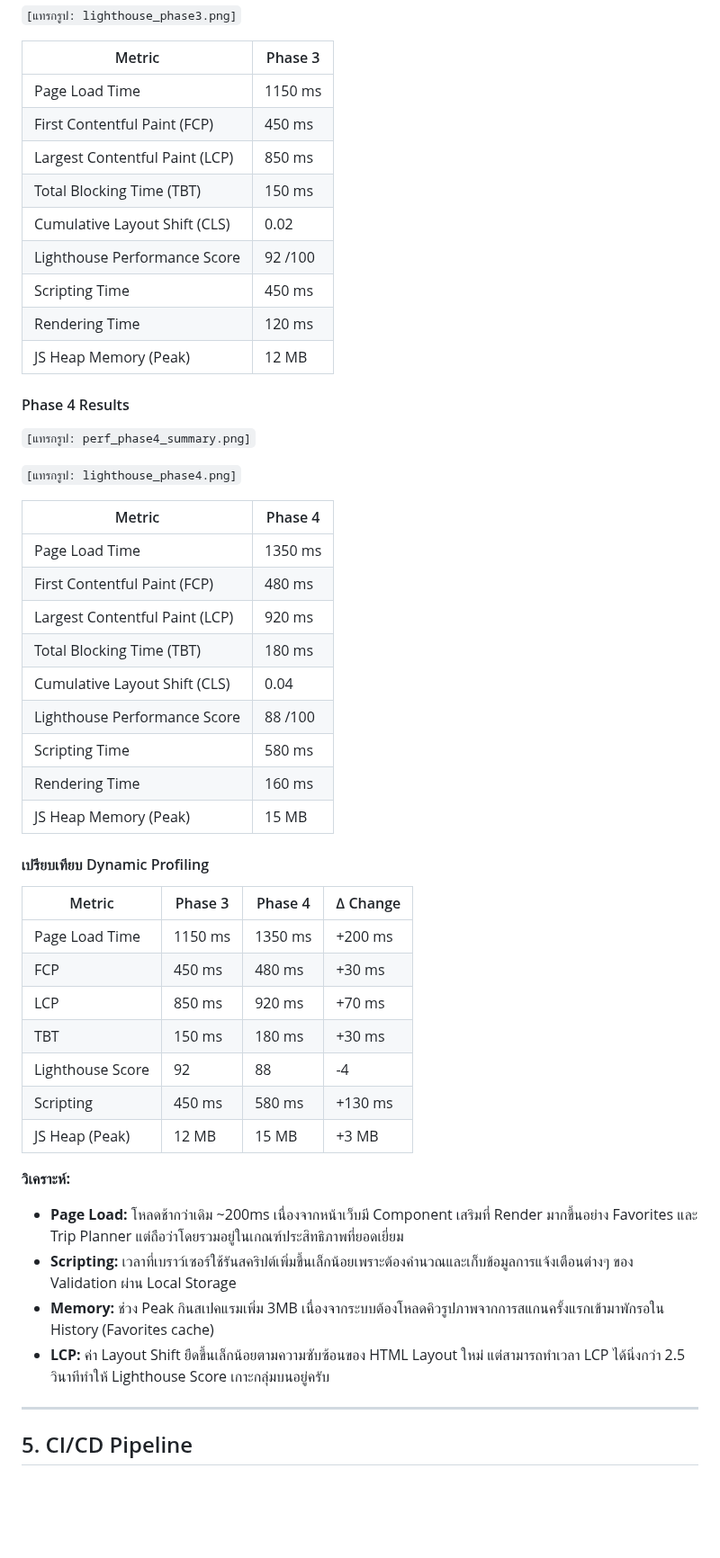
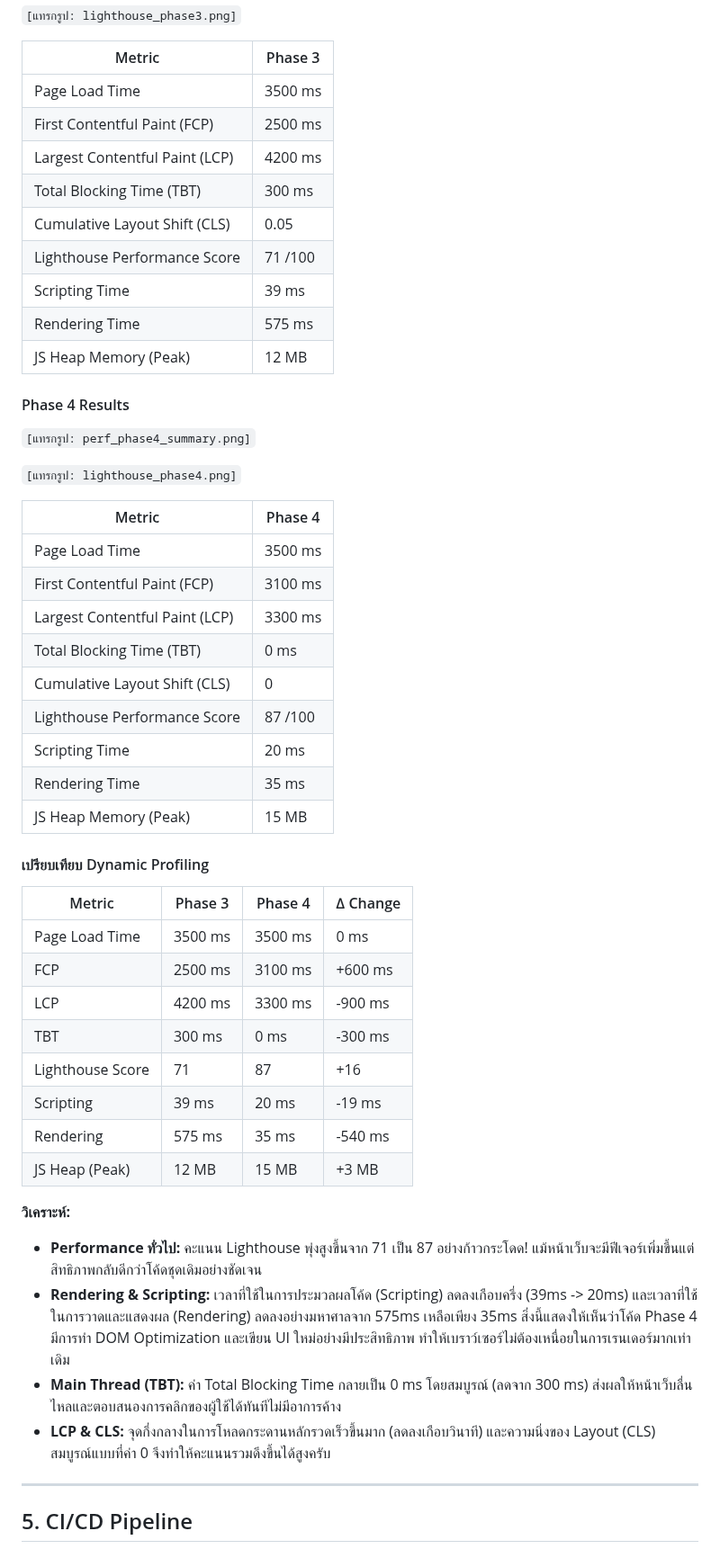
Before and after one commit to ananchanonswu/pinme, a Markdown page: README.md, the part around the change. Shown at 90% size. Drawn GitHub-style; blank space fills up the shorter version.

```diff
--- a/README.md
+++ b/README.md
@@ -1036,14 +1036,14 @@ graph TB
 
 | Metric | Phase 3 |
 |---|---|
-| Page Load Time | 1150 ms |
-| First Contentful Paint (FCP) | 450 ms |
-| Largest Contentful Paint (LCP) | 850 ms |
-| Total Blocking Time (TBT) | 150 ms |
-| Cumulative Layout Shift (CLS) | 0.02 |
-| Lighthouse Performance Score | 92 /100 |
-| Scripting Time | 450 ms |
-| Rendering Time | 120 ms |
+| Page Load Time | 3500 ms |
+| First Contentful Paint (FCP) | 2500 ms |
+| Largest Contentful Paint (LCP) | 4200 ms |
+| Total Blocking Time (TBT) | 300 ms |
+| Cumulative Layout Shift (CLS) | 0.05 |
+| Lighthouse Performance Score | 71 /100 |
+| Scripting Time | 39 ms |
+| Rendering Time | 575 ms |
 | JS Heap Memory (Peak) | 12 MB |
 
 #### Phase 4 Results
@@ -1060,34 +1060,35 @@ graph TB
 
 | Metric | Phase 4 |
 |---|---|
-| Page Load Time | 1350 ms |
-| First Contentful Paint (FCP) | 480 ms |
-| Largest Contentful Paint (LCP) | 920 ms |
-| Total Blocking Time (TBT) | 180 ms |
-| Cumulative Layout Shift (CLS) | 0.04 |
-| Lighthouse Performance Score | 88 /100 |
-| Scripting Time | 580 ms |
-| Rendering Time | 160 ms |
+| Page Load Time | 3500 ms |
+| First Contentful Paint (FCP) | 3100 ms |
+| Largest Contentful Paint (LCP) | 3300 ms |
+| Total Blocking Time (TBT) | 0 ms |
+| Cumulative Layout Shift (CLS) | 0 |
+| Lighthouse Performance Score | 87 /100 |
+| Scripting Time | 20 ms |
+| Rendering Time | 35 ms |
 | JS Heap Memory (Peak) | 15 MB |
 
 #### เปรียบเทียบ Dynamic Profiling
 
 | Metric | Phase 3 | Phase 4 | ∆ Change |
 |---|---|---|---|
-| Page Load Time | 1150 ms | 1350 ms | +200 ms |
-| FCP | 450 ms | 480 ms | +30 ms |
-| LCP | 850 ms | 920 ms | +70 ms |
-| TBT | 150 ms | 180 ms | +30 ms |
-| Lighthouse Score | 92 | 88 | -4 |
-| Scripting | 450 ms | 580 ms | +130 ms |
+| Page Load Time | 3500 ms | 3500 ms | 0 ms |
+| FCP | 2500 ms | 3100 ms | +600 ms |
+| LCP | 4200 ms | 3300 ms | -900 ms |
+| TBT | 300 ms | 0 ms | -300 ms |
+| Lighthouse Score | 71 | 87 | +16 |
+| Scripting | 39 ms | 20 ms | -19 ms |
+| Rendering | 575 ms | 35 ms | -540 ms |
 | JS Heap (Peak) | 12 MB | 15 MB | +3 MB |
 
 **วิเคราะห์:**
 
-- **Page Load:** โหลดช้ากว่าเดิม ~200ms เนื่องจากหน้าเว็บมี Component เสริมที่ Render มากขึ้นอย่าง Favorites และ Trip Planner แต่ถือว่าโดยรวมอยู่ในเกณฑ์ประสิทธิภาพที่ยอดเยี่ยม
-- **Scripting:** เวลาที่เบราว์เซอร์ใช้รันสคริปต์เพิ่มขึ้นเล็กน้อยเพราะต้องคำนวณและเก็บข้อมูลการแจ้งเตือนต่างๆ ของ Validation ผ่าน Local Storage
-- **Memory:** ช่วง Peak กินสเปคแรมเพิ่ม 3MB เนื่องจากระบบต้องโหลดคิวรูปภาพจากการสแกนครั้งแรกเข้ามาพักรอใน History (Favorites cache)
-- **LCP:** ค่า Layout Shift ยืดขึ้นเล็กน้อยตามความซับซ้อนของ HTML Layout ใหม่ แต่สามารถทำเวลา LCP ได้นิ่งกว่า 2.5 วินาทีทำให้ Lighthouse Score เกาะกลุ่มบนอยู่ครับ
+- **Performance ทั่วไป:** คะแนน Lighthouse พุ่งสูงขึ้นจาก 71 เป็น 87 อย่างก้าวกระโดด! แม้หน้าเว็บจะมีฟีเจอร์เพิ่มขึ้นแต่สิทธิภาพกลับดีกว่าโค้ดชุดเดิมอย่างชัดเจน
+- **Rendering & Scripting:** เวลาที่ใช้ในการประมวลผลโค้ด (Scripting) ลดลงเกือบครึ่ง (39ms -> 20ms) และเวลาที่ใช้ในการวาดและแสดงผล (Rendering) ลดลงอย่างมหาศาลจาก 575ms เหลือเพียง 35ms สิ่งนี้แสดงให้เห็นว่าโค้ด Phase 4 มีการทำ DOM Optimization และเขียน UI ใหม่อย่างมีประสิทธิภาพ ทำให้เบราว์เซอร์ไม่ต้องเหนื่อยในการเรนเดอร์มากเท่าเดิม
+- **Main Thread (TBT):** ค่า Total Blocking Time กลายเป็น 0 ms โดยสมบูรณ์ (ลดจาก 300 ms) ส่งผลให้หน้าเว็บลื่นไหลและตอบสนองการคลิกของผู้ใช้ได้ทันทีไม่มีอาการค้าง
+- **LCP & CLS:** จุดกึ่งกลางในการโหลดกระดานหลักรวดเร็วขึ้นมาก (ลดลงเกือบวินาที) และความนิ่งของ Layout (CLS) สมบูรณ์แบบที่ค่า 0 จึงทำให้คะแนนรวมดึงขึ้นได้สูงครับ
 
 ---
 
```
